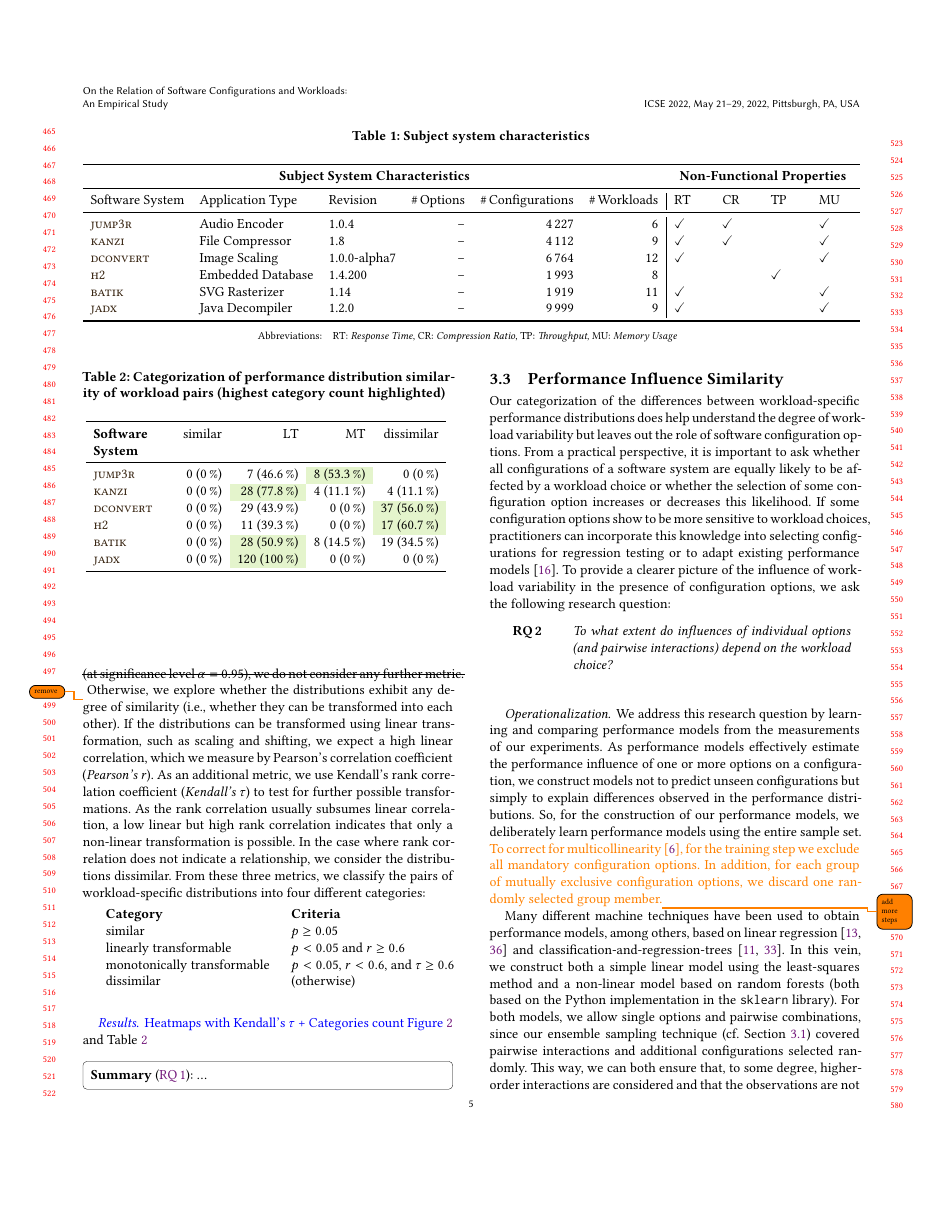
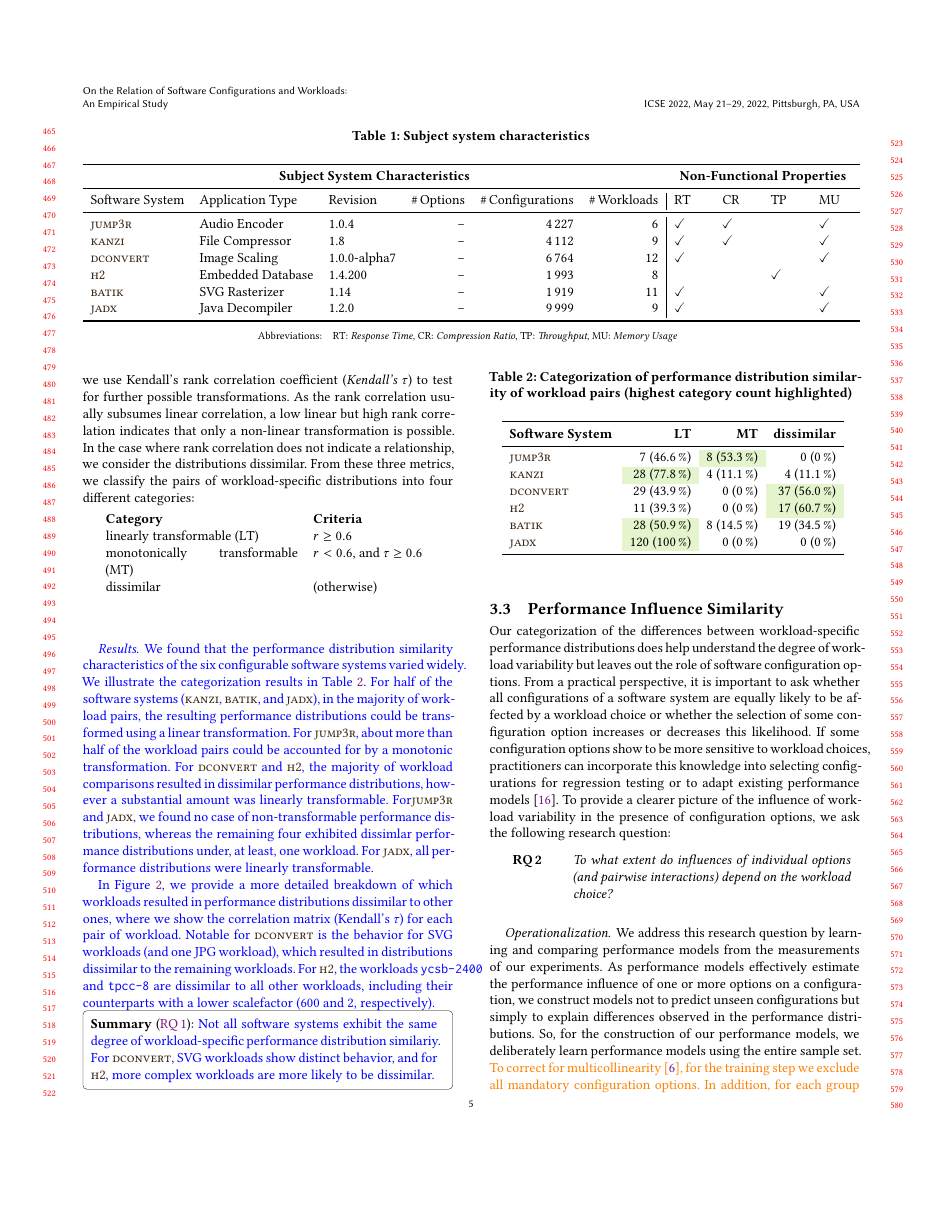
Before and after one commit to smba/workload_coverage_paper, a LaTeX paper (main.tex, which reads content.tex, preamble.tex): page 5 of 11. Compiled offline with XeLaTeX.

Commit message:
added results for RQ1

```diff
--- a/content.tex
+++ b/content.tex
@@ -118,33 +118,36 @@ Depending on the degree of similarity, such a performance model could be either
 \RQ{1}{To what extent do performance distributions over configurations differ across workloads?}
 
 \paragraph*{Operationalization}
-We address this research question by comparing workload-specific performance distributions obtained from our experiments (cf. Section~\ref{sec:study}). To this end, we investigate whether any two distributions are identical, can be transformed into each other (e.g., by scaling or shifting), or are not related in any way. As no single-valued metric can reliably describe the above properties, we employ an aggregate of multiple metrics: \sout{First, to assess whether two distributions are identical, we use the paired-sample \emph{Wilcoxon signed-rank test}. If we cannot reject the null hypothesis ($H_0$) that the distributions come from the same same distribution (at significance level $\alpha=0.95$), we do not consider any further metric. }\todo{remove}
-Otherwise, we explore whether the distributions exhibit any degree of similarity (i.e., whether they can be transformed into each other). If the distributions can be transformed using linear transformation, such as scaling and shifting, we expect a high linear correlation, which we measure by Pearson’s correlation coefficient (\emph{Pearson's~r}). As an additional metric, we use Kendall’s rank correlation coefficient (\emph{Kendall's~$\tau$}) to test for further possible transformations. As the rank correlation usually subsumes linear correlation, a low linear but high rank correlation indicates that only a non-linear transformation is possible. In the case where rank correlation does not indicate a relationship, we consider the distributions dissimilar. From these three metrics, we classify the pairs of workload-specific distributions into four different categories:
+We address this research question by comparing workload-specific performance distributions obtained from our experiments (cf. Section~\ref{sec:study}). To this end, we investigate whether any two distributions can be transformed into each other (e.g., by scaling or shifting), or are not related in any way. As no single-valued metric can reliably describe the above properties, we employ an aggregate of multiple metrics:
+%\sout{First, to assess whether two distributions are identical, we use the paired-sample \emph{Wilcoxon signed-rank test}. If we cannot reject the null hypothesis ($H_0$) that the distributions come from the same same distribution (at significance level $\alpha=0.95$), we do not consider any further metric. }\todo{remove}
+%Otherwise, we explore whether the distributions exhibit any degree of similarity (i.e., whether they can be transformed into each other).
+If the distributions can be transformed using linear transformation, such as scaling and shifting, we expect a high linear correlation, which we measure by Pearson’s correlation coefficient (\emph{Pearson's~r}). As an additional metric, we use Kendall’s rank correlation coefficient (\emph{Kendall's~$\tau$}) to test for further possible transformations. As the rank correlation usually subsumes linear correlation, a low linear but high rank correlation indicates that only a non-linear transformation is possible. In the case where rank correlation does not indicate a relationship, we consider the distributions dissimilar. From these three metrics, we classify the pairs of workload-specific distributions into four different categories:
 \vspace{1mm}
 
-\begin{tabular}{p{3.9cm}l}
+\begin{tabular}{p{4.4cm}l}
 	 \textbf{Category} & \textbf{Criteria} \\
-	{similar} & $p \geq 0.05$ \\
-	{linearly transformable} & $p < 0.05$ and $r \geq 0.6$ \\
-	{monotonically transformable} & $p < 0.05$, $r < 0.6$, and $\tau \geq 0.6$ \\
+	{linearly transformable (LT)} & $r \geq 0.6$ \\
+	{monotonically transformable (MT)} & $r < 0.6$, and $\tau \geq 0.6$ \\
 	{dissimilar}  & (otherwise) \\%$p < 0.05$ and $\tau < 0.6$ \\
 \end{tabular}
 
-\paragraph*{Results} {\color{blue} Heatmaps with Kendall's $\tau$ + Categories count Figure~\ref{fig:diff_performance_similarity}}  and Table~\ref{tab:categorization}\\
+\paragraph*{Results} {\color{blue}
+We found that the performance distribution similarity characteristics of the six configurable software systems varied widely. We illustrate the categorization results in Table~\ref{tab:categorization}. For half of the software systems (\kanzi, \batik, and \jadx), in the majority of workload pairs, the resulting performance distributions could be transformed using a linear transformation. For \jumper, about more than half of the workload pairs could be accounted for by a monotonic transformation. For \dconvert and \htwo, the majority of workload comparisons resulted in dissimilar performance distributions, however a substantial amount was linearly transformable. For\jumper and \jadx, we found no case of non-transformable performance distributions, whereas the remaining four exhibited dissimlar performance distributions under, at least, one workload. For \jadx, all performance distributions were linearly transformable.
 
+In Figure~\ref{fig:diff_performance_similarity}, we provide a more detailed breakdown of which workloads resulted in performance distributions dissimilar to other ones, where we show the correlation matrix (Kendall's $\tau$) for each pair of workload. Notable for \dconvert is the behavior for SVG workloads (and one JPG workload), which resulted in distributions dissimilar to the remaining workloads. For \htwo, the workloads \texttt{ycsb-2400} and \texttt{tpcc-8} are dissimilar to all other workloads, including their counterparts with a lower scalefactor (600 and 2, respectively).}
 
 \begin{table}
 	\caption{Categorization of performance distribution similarity of workload pairs (highest category count highlighted)}
-	\begin{tabular}{p{1.7cm}rrrr}
+	\begin{tabular}{p{2.4cm}rrr}
 		\toprule
-		\textbf{Software System} & similar & LT & MT & dissimilar\\
+		\textbf{Software System} & \textbf{LT} & \textbf{MT} & \textbf{dissimilar}\\
 		\midrule
-		\jumper & 0 (0\,\%)& 7 (46.6\,\%) & \cellcolor{nicegreen!20}8 (53.3\,\%)& 0 (0\,\%)\\
-		\kanzi & 0 (0\,\%)& \cellcolor{nicegreen!20}28 (77.8\,\%)& 4 (11.1\,\%) & 4 (11.1\,\%)\\
-		\dconvert & 0 (0\,\%)& 29 (43.9\,\%) & 0 (0\,\%) & \cellcolor{nicegreen!20}37 (56.0\,\%)\\
-		\htwo & 0 (0\,\%)& 11 (39.3\,\%) & 0 (0\,\%) & \cellcolor{nicegreen!20}17 (60.7\,\%)\\
-		\batik & 0 (0\,\%)& \cellcolor{nicegreen!20}28 (50.9\,\%) & 8 (14.5\,\%) & 19 (34.5\,\%)\\
-		\jadx  & 0 (0\,\%)& \cellcolor{nicegreen!20}120 (100\,\%) & 0 (0\,\%) & 0 (0\,\%)\\
+		\jumper &  7 (46.6\,\%) & \cellcolor{nicegreen!20}8 (53.3\,\%)& 0 (0\,\%)\\
+		\kanzi &  \cellcolor{nicegreen!20}28 (77.8\,\%)& 4 (11.1\,\%) & 4 (11.1\,\%)\\
+		\dconvert &  29 (43.9\,\%) & 0 (0\,\%) & \cellcolor{nicegreen!20}37 (56.0\,\%)\\
+		\htwo &  11 (39.3\,\%) & 0 (0\,\%) & \cellcolor{nicegreen!20}17 (60.7\,\%)\\
+		\batik &  \cellcolor{nicegreen!20}28 (50.9\,\%) & 8 (14.5\,\%) & 19 (34.5\,\%)\\
+		\jadx  &  \cellcolor{nicegreen!20}120 (100\,\%) & 0 (0\,\%) & 0 (0\,\%)\\
 		\bottomrule
 	\end{tabular}
 	\label{tab:categorization}
@@ -186,7 +189,7 @@ Otherwise, we explore whether the distributions exhibit any degree of similarity
 	\label{fig:diff_performance_similarity}
 \end{figure*}
 
-\greybox{\textbf{Summary} (\RQref{1}): \ldots}
+\greybox{\textbf{Summary} (\RQref{1}): {\color{blue} Not all software systems exhibit the same degree of workload-specific performance distribution similariy. For \dconvert, SVG workloads show distinct behavior, and for \htwo, more complex workloads are more likely to be dissimilar.}}
 
 
 \subsection{Performance Influence Similarity}\label{sec:rq2}
--- a/preamble.tex
+++ b/preamble.tex
@@ -38,6 +38,12 @@
 
 \usepackage{pdfcomment}
 
+\usepackage{makecell}
+
+\renewcommand\theadalign{bc}
+\renewcommand\theadfont{\bfseries}
+\renewcommand\theadgape{\Gape[0pt]}
+\renewcommand\cellgape{\Gape[0pt]}
 
 \usepackage{url}
 \usepackage{float}
```
Also changed, not shown: abstract.tex (+1 -1 lines).
